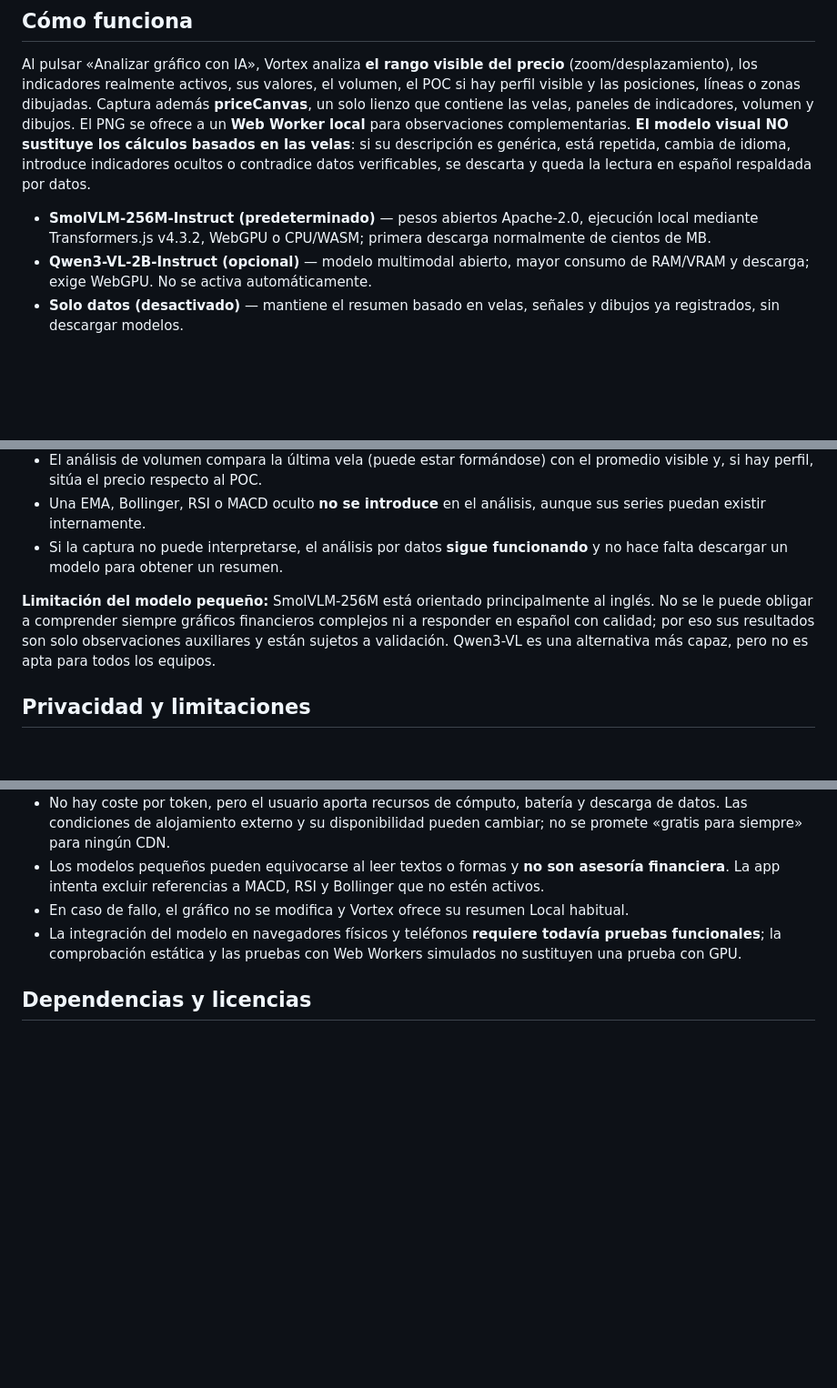
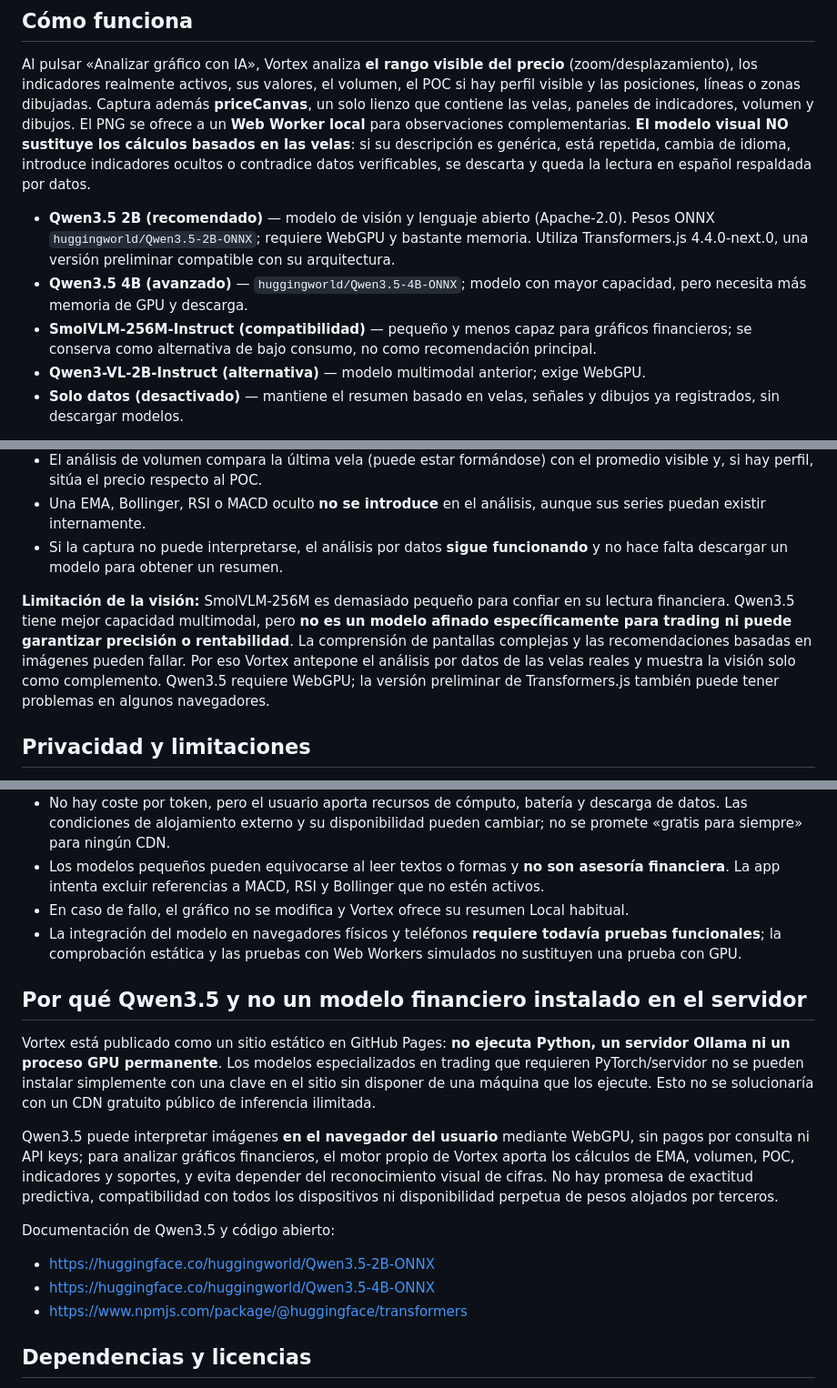
Before and after one commit to soobroon-beep/CriptoChart-Terminal, a Markdown page: docs/IA-VISION-GRATIS.md, 3 parts joined by grey strips. Shown at 91% size. Rendered like a GitHub page; blank space fills up the shorter version.

Commit message:
docs(IA): documentar Qwen3.5 2B/4B, uso WebGPU y límites del trading visual

```diff
--- a/docs/IA-VISION-GRATIS.md
+++ b/docs/IA-VISION-GRATIS.md
@@ -6,8 +6,10 @@
 
 Al pulsar «Analizar gráfico con IA», Vortex analiza **el rango visible del precio** (zoom/desplazamiento), los indicadores realmente activos, sus valores, el volumen, el POC si hay perfil visible y las posiciones, líneas o zonas dibujadas. Captura además **priceCanvas**, un solo lienzo que contiene las velas, paneles de indicadores, volumen y dibujos. El PNG se ofrece a un **Web Worker local** para observaciones complementarias. **El modelo visual NO sustituye los cálculos basados en las velas**: si su descripción es genérica, está repetida, cambia de idioma, introduce indicadores ocultos o contradice datos verificables, se descarta y queda la lectura en español respaldada por datos.
 
-- **SmolVLM-256M-Instruct (predeterminado)** — pesos abiertos Apache-2.0, ejecución local mediante Transformers.js v4.3.2, WebGPU o CPU/WASM; primera descarga normalmente de cientos de MB.
-- **Qwen3-VL-2B-Instruct (opcional)** — modelo multimodal abierto, mayor consumo de RAM/VRAM y descarga; exige WebGPU. No se activa automáticamente.
+- **Qwen3.5 2B (recomendado)** — modelo de visión y lenguaje abierto (Apache-2.0). Pesos ONNX `huggingworld/Qwen3.5-2B-ONNX`; requiere WebGPU y bastante memoria. Utiliza Transformers.js 4.4.0-next.0, una versión preliminar compatible con su arquitectura.
+- **Qwen3.5 4B (avanzado)** — `huggingworld/Qwen3.5-4B-ONNX`; modelo con mayor capacidad, pero necesita más memoria de GPU y descarga.
+- **SmolVLM-256M-Instruct (compatibilidad)** — pequeño y menos capaz para gráficos financieros; se conserva como alternativa de bajo consumo, no como recomendación principal.
+- **Qwen3-VL-2B-Instruct (alternativa)** — modelo multimodal anterior; exige WebGPU.
 - **Solo datos (desactivado)** — mantiene el resumen basado en velas, señales y dibujos ya registrados, sin descargar modelos.
 
 La selección está en **IA → engranaje → Visión gratis para analizar el gráfico**. La primera descarga de cada modelo puede ser grande; las cargas siguientes pueden reutilizar la caché del navegador. No necesita clave de Anthropic, Qwen ni DeepSeek. El modo Briefing, laboratorio e indicadores existentes no dependen de esta función.
@@ -24,7 +26,7 @@ El chat de IA admite preguntas como «¿Es buena zona para entrar en long o shor
 - Una EMA, Bollinger, RSI o MACD oculto **no se introduce** en el análisis, aunque sus series puedan existir internamente.
 - Si la captura no puede interpretarse, el análisis por datos **sigue funcionando** y no hace falta descargar un modelo para obtener un resumen.
 
-**Limitación del modelo pequeño:** SmolVLM-256M está orientado principalmente al inglés. No se le puede obligar a comprender siempre gráficos financieros complejos ni a responder en español con calidad; por eso sus resultados son solo observaciones auxiliares y están sujetos a validación. Qwen3-VL es una alternativa más capaz, pero no es apta para todos los equipos.
+**Limitación de la visión:** SmolVLM-256M es demasiado pequeño para confiar en su lectura financiera. Qwen3.5 tiene mejor capacidad multimodal, pero **no es un modelo afinado específicamente para trading ni puede garantizar precisión o rentabilidad**. La comprensión de pantallas complejas y las recomendaciones basadas en imágenes pueden fallar. Por eso Vortex antepone el análisis por datos de las velas reales y muestra la visión solo como complemento. Qwen3.5 requiere WebGPU; la versión preliminar de Transformers.js también puede tener problemas en algunos navegadores.
 
 ## Privacidad y limitaciones
 
@@ -34,6 +36,17 @@ El chat de IA admite preguntas como «¿Es buena zona para entrar en long o shor
 - Los modelos pequeños pueden equivocarse al leer textos o formas y **no son asesoría financiera**. La app intenta excluir referencias a MACD, RSI y Bollinger que no estén activos.
 - En caso de fallo, el gráfico no se modifica y Vortex ofrece su resumen Local habitual.
 - La integración del modelo en navegadores físicos y teléfonos **requiere todavía pruebas funcionales**; la comprobación estática y las pruebas con Web Workers simulados no sustituyen una prueba con GPU.
+
+## Por qué Qwen3.5 y no un modelo financiero instalado en el servidor
+
+Vortex está publicado como un sitio estático en GitHub Pages: **no ejecuta Python, un servidor Ollama ni un proceso GPU permanente**. Los modelos especializados en trading que requieren PyTorch/servidor no se pueden instalar simplemente con una clave en el sitio sin disponer de una máquina que los ejecute. Esto no se solucionaría con un CDN gratuito público de inferencia ilimitada.
+
+Qwen3.5 puede interpretar imágenes **en el navegador del usuario** mediante WebGPU, sin pagos por consulta ni API keys; para analizar gráficos financieros, el motor propio de Vortex aporta los cálculos de EMA, volumen, POC, indicadores y soportes, y evita depender del reconocimiento visual de cifras. No hay promesa de exactitud predictiva, compatibilidad con todos los dispositivos ni disponibilidad perpetua de pesos alojados por terceros.
+
+Documentación de Qwen3.5 y código abierto:
+- https://huggingface.co/huggingworld/Qwen3.5-2B-ONNX
+- https://huggingface.co/huggingworld/Qwen3.5-4B-ONNX
+- https://www.npmjs.com/package/@huggingface/transformers
 
 ## Dependencias y licencias
 
```
